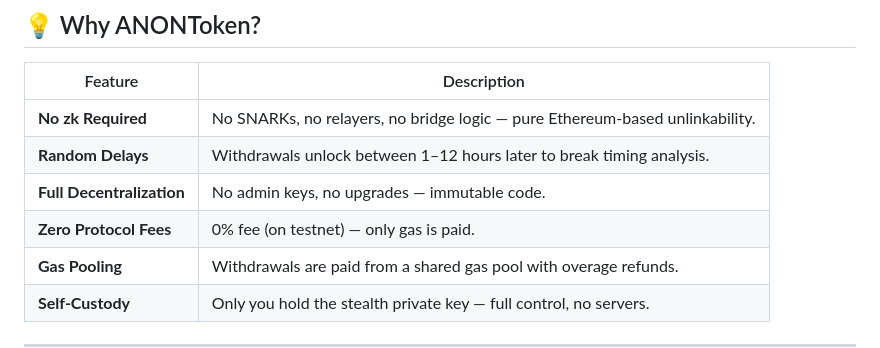
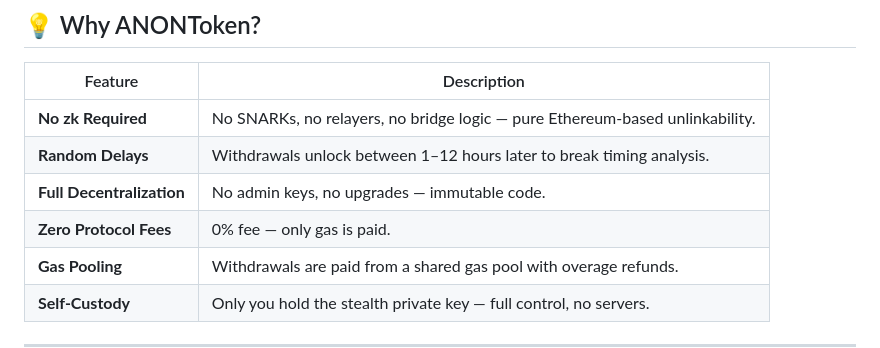
Before and after one commit to TheGoodTheBadandTheAlec/ANONToken, a Markdown page: README.md, the part around the change. GitHub-like rendering.

```diff
--- a/README.md
+++ b/README.md
@@ -34,7 +34,7 @@ ANONToken is a censorship-resistant ERC-20 dApp deployed on the Linea Sepolia Te
 | **No zk Required** | No SNARKs, no relayers, no bridge logic — pure Ethereum-based unlinkability. |
 | **Random Delays** | Withdrawals unlock between 1–12 hours later to break timing analysis.       |
 | **Full Decentralization** | No admin keys, no upgrades — immutable code.                          |
-| **Zero Protocol Fees** | 0% fee (on testnet) — only gas is paid.                                 |
+| **Zero Protocol Fees** | 0% fee — only gas is paid.                                 |
 | **Gas Pooling**   | Withdrawals are paid from a shared gas pool with overage refunds.           |
 | **Self-Custody**  | Only you hold the stealth private key — full control, no servers.           |
 
```
